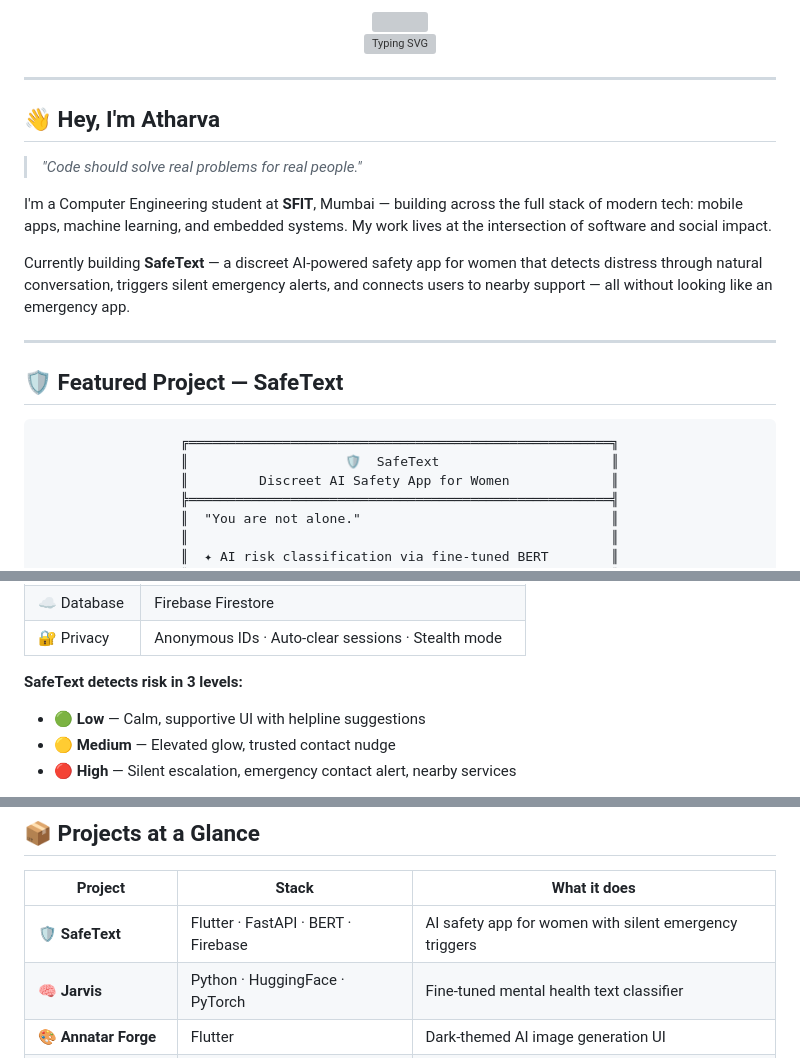
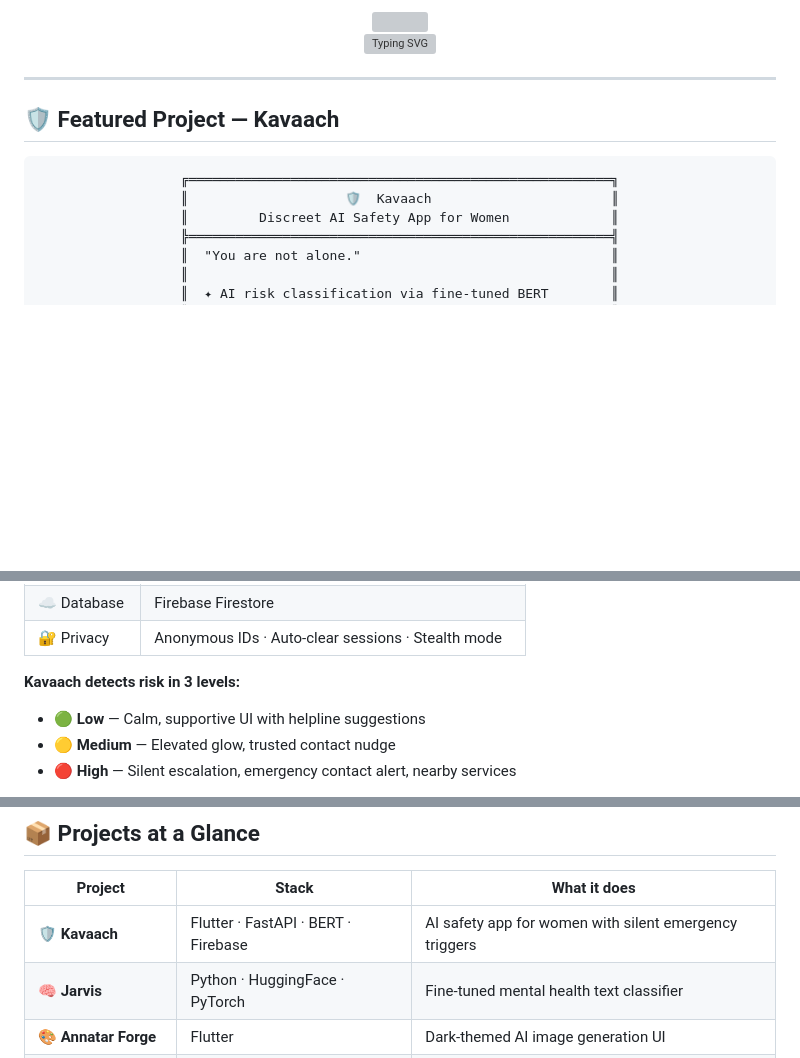
Before and after one commit to Atharvanair09/Kavaach, a Markdown page: README.md, 3 parts joined by grey strips. GitHub-like rendering; blank space fills up the shorter version; grey boxes are pictures that could not be loaded.

Commit message:
Update README to feature Kavaach project

````diff
--- a/README.md
+++ b/README.md
@@ -12,23 +12,13 @@
 
 ---
 
-## 👋 Hey, I'm Atharva
-
-> *"Code should solve real problems for real people."*
-
-I'm a Computer Engineering student at **SFIT**, Mumbai — building across the full stack of modern tech: mobile apps, machine learning, and embedded systems. My work lives at the intersection of software and social impact.
-
-Currently building **SafeText** — a discreet AI-powered safety app for women that detects distress through natural conversation, triggers silent emergency alerts, and connects users to nearby support — all without looking like an emergency app.
-
----
-
-## 🛡️ Featured Project — SafeText
+## 🛡️ Featured Project — Kavaach
 
 <div align="center">
 
 ```
 ╔══════════════════════════════════════════════════════╗
-║                    🛡  SafeText                      ║
+║                    🛡  Kavaach                       ║
 ║         Discreet AI Safety App for Women             ║
 ╠══════════════════════════════════════════════════════╣
 ║  "You are not alone."                                ║
@@ -52,7 +42,7 @@ Currently building **SafeText** — a discreet AI-powered safety app for women t
 | ☁️ Database | Firebase Firestore |
 | 🔐 Privacy | Anonymous IDs · Auto-clear sessions · Stealth mode |
 
-**SafeText detects risk in 3 levels:**
+**Kavaach detects risk in 3 levels:**
 - 🟢 **Low** — Calm, supportive UI with helpline suggestions
 - 🟡 **Medium** — Elevated glow, trusted contact nudge
 - 🔴 **High** — Silent escalation, emergency contact alert, nearby services
@@ -97,7 +87,7 @@ Hardware projects combining **ESP32-CAM**, **Arduino Uno**, **HC-05 Bluetooth**,
 
 | Project | Stack | What it does |
 |---------|-------|-------------|
-| 🛡️ **SafeText** | Flutter · FastAPI · BERT · Firebase | AI safety app for women with silent emergency triggers |
+| 🛡️ **Kavaach** | Flutter · FastAPI · BERT · Firebase | AI safety app for women with silent emergency triggers |
 | 🧠 **Jarvis** | Python · HuggingFace · PyTorch | Fine-tuned mental health text classifier |
 | 🎨 **Annatar Forge** | Flutter | Dark-themed AI image generation UI |
 | 🚗 **Speed Monitor** | ESP32-CAM · Arduino · HB100 | Doppler radar overspeed detection + ANPR |
````
Also changed, not shown: other parts of README.md (+3 -3 lines).
